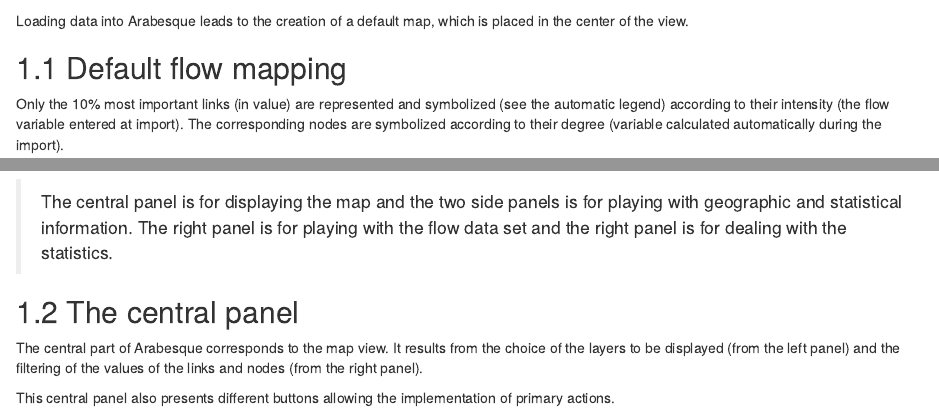
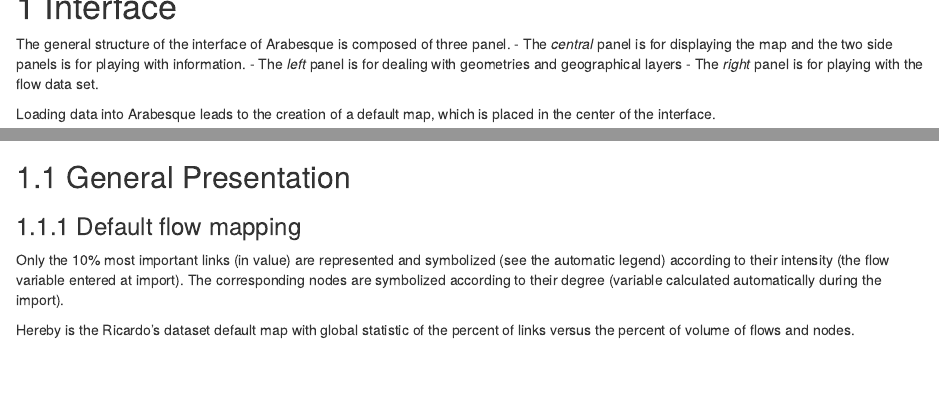
Before and after one commit to gflowiz/arabesque-doc, an R Markdown document (02-interface.Rmd): the page in a window 1100 px wide, from 60 px down before the commit and from 30 px down after it, and a second part further down, joined at a grey line. Rendered offline with R 4.5, knitr and Pandoc, with nearby package versions; drawn as R Markdown's standard HTML page in place of the format the file asks for.

Commit message:
Add corrections on the central panel

```diff
--- a/02-interface.Rmd
+++ b/02-interface.Rmd
@@ -1,12 +1,21 @@
 # Interface
 
-Loading data into Arabesque leads to the creation of a default map, which is placed in the center of the view.
 
+The general structure of the interface of Arabesque is composed of three panel.
+- The *central* panel is for displaying the map and the two side panels is for playing with information.
+- The *left* panel is for dealing with geometries and geographical layers
+- The *right* panel is for playing with the flow data set.
 
-## Default flow mapping
+Loading data into Arabesque leads to the creation of a default map, which is placed in the center of the interface.
+
+## General Presentation
+
+### Default flow mapping
 
 Only the 10% most important links (in value) are represented and symbolized (see the automatic legend) according to their intensity (the flow variable entered at import).
 The corresponding nodes are symbolized according to their degree (variable calculated automatically during the import).
+
+Hereby is the Ricardo's dataset default map with global statistic of the percent of links versus the percent of volume of flows and nodes.
 
 ![](images/defaut_flowmap.png)
 
@@ -20,8 +27,4 @@
-> The central panel is for displaying the map and the two side panels is for playing with geographic and statistical information. The right panel is for playing with the flow data set and the right panel is for dealing with the statistics.
-
-
 ## The central panel
-
 
 The central part of Arabesque corresponds to the map view. It results from the choice of the layers to be displayed (from the left panel) and the filtering of the values of the links and nodes (from the right panel).
 
```
Also changed, not shown: 02-interface.Rmd (2 more changed lines).
